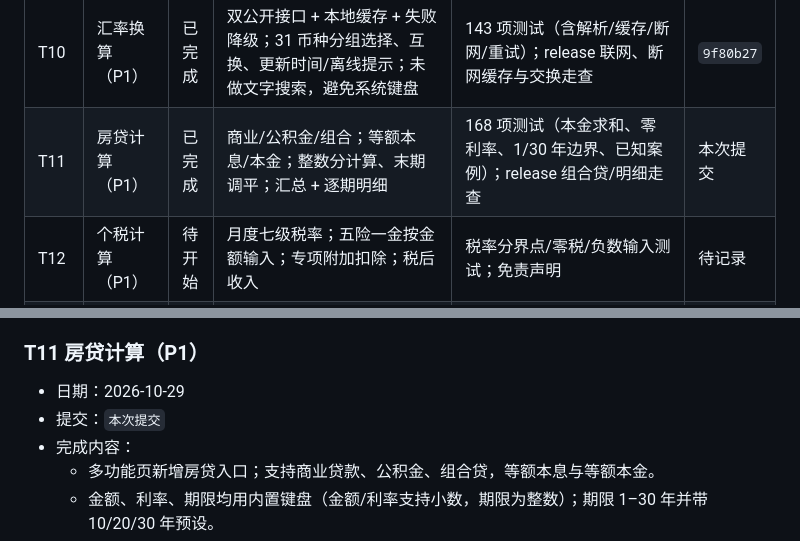
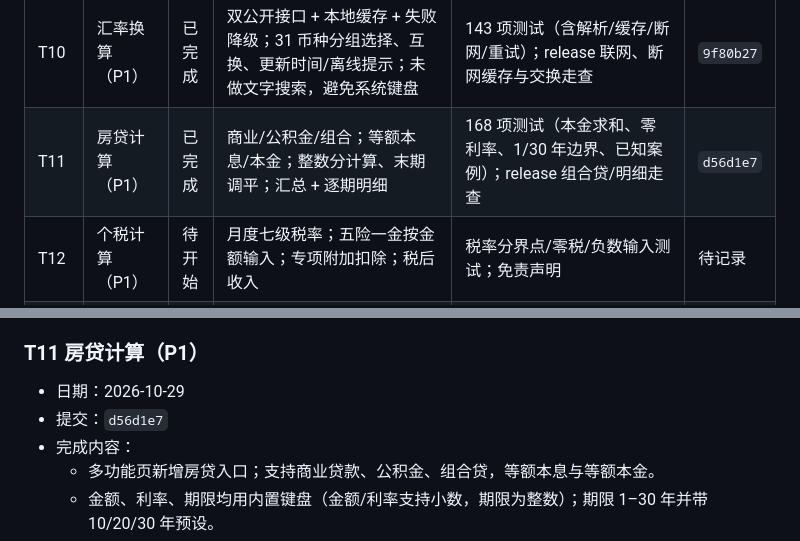
Before and after one commit to fnthinklevi/FnthinkCalculator, a Markdown page: doc/roadmap.md, 2 parts joined by grey strips. Rendered like a GitHub page.

Commit message:
docs: 记录 T11 提交号

```diff
--- a/doc/roadmap.md
+++ b/doc/roadmap.md
@@ -78,7 +78,7 @@ adb -s emulator-5554 emu kill
 | T9.1 | 内置键盘左下角撤回 | 已完成 | 主计算器、通用数字键盘、时分秒键盘左下角增加撤回键，每次删除一位、可连续；主键盘科学切换移到顶行，数字键盘重排 | 121 项测试；release 重建；主键盘 `32+25→32+` 设备走查；数字/时长撤回由 widget 测试覆盖 | `bd0fca9` |
 | T9.2 | 时分秒分段编辑与冒号键 | 已完成 | 时长输入改为时/分/秒芯片分段编辑，点击切换当前段；数字键改当前段并按 60 进制即时归一化；新增冒号键切换时→分→秒；支持直接输入 96 小时、`96:52`，`96:64` 自动变 `97:04` | 122 项测试（含分段/冒号/归一化用例）；analyze 无问题；release 重建 | `1f7a4c4` |
 | T10 | 汇率换算（P1） | 已完成 | 双公开接口 + 本地缓存 + 失败降级；31 币种分组选择、互换、更新时间/离线提示；未做文字搜索，避免系统键盘 | 143 项测试（含解析/缓存/断网/重试）；release 联网、断网缓存与交换走查 | `9f80b27` |
-| T11 | 房贷计算（P1） | 已完成 | 商业/公积金/组合；等额本息/本金；整数分计算、末期调平；汇总 + 逐期明细 | 168 项测试（本金求和、零利率、1/30 年边界、已知案例）；release 组合贷/明细走查 | 本次提交 |
+| T11 | 房贷计算（P1） | 已完成 | 商业/公积金/组合；等额本息/本金；整数分计算、末期调平；汇总 + 逐期明细 | 168 项测试（本金求和、零利率、1/30 年边界、已知案例）；release 组合贷/明细走查 | `d56d1e7` |
 | T12 | 个税计算（P1） | 待开始 | 月度七级税率；五险一金按金额输入；专项附加扣除；税后收入 | 税率分界点/零税/负数输入测试；免责声明 | 待记录 |
 | T13 | 亲戚称呼（P1） | 待开始 | 关系链解析与称呼映射；常见父系/母系/姻亲路径；输入校验 | 常见关系用例表；模拟器走查 | 待记录 |
 | T14 | 比例计算（P1） | 待开始 | 比例/按比例分配求解；输入校验与结果解释 | 比例边界与除零测试；模拟器走查 | 待记录 |
@@ -422,7 +422,7 @@ adb -s emulator-5554 emu kill
 ### T11 房贷计算（P1）
 
 - 日期：2026-10-29
-- 提交：`本次提交`
+- 提交：`d56d1e7`
 - 完成内容：
   - 多功能页新增房贷入口；支持商业贷款、公积金、组合贷，等额本息与等额本金。
   - 金额、利率、期限均用内置键盘（金额/利率支持小数，期限为整数）；期限 1–30 年并带 10/20/30 年预设。
```
